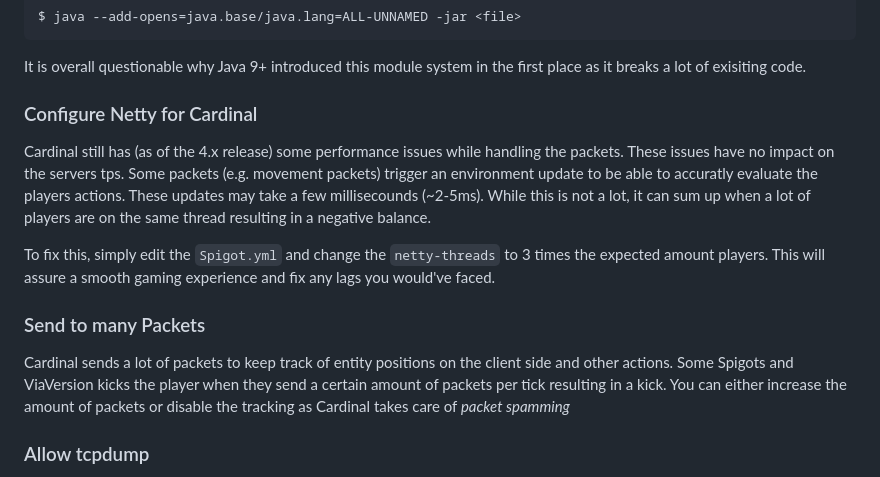
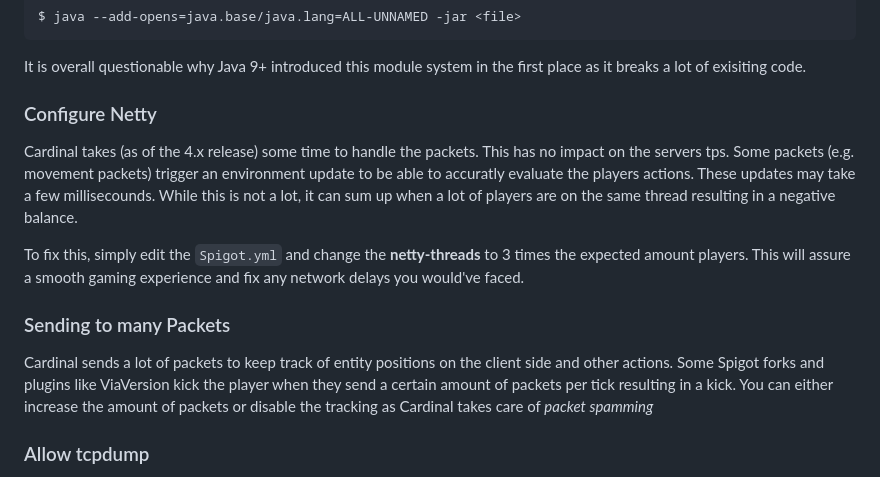
Before and after one commit to cardinalanticheat/documentation, a Markdown page: getting-started/index.md, the part around the change. GitHub-like rendering.

Commit message:
docs: update index

```diff
--- a/getting-started/index.md
+++ b/getting-started/index.md
@@ -68,20 +68,20 @@ $ java --add-opens=java.base/java.lang=ALL-UNNAMED -jar <file>
 It is overall questionable why Java 9+ introduced this module system in the first place as it breaks a lot of exisiting code.
 
 
-### Configure Netty for Cardinal
+### Configure Netty
 
-Cardinal still has (as of the 4.x release) some performance issues while handling the packets.
-These issues have no impact on the servers tps.
+Cardinal takes (as of the 4.x release) some time to handle the packets.
+This has no impact on the servers tps.
 Some packets (e.g. movement packets) trigger an environment update to be able to accuratly evaluate the players actions.
-These updates may take a few millisecounds (~2-5ms). While this is not a lot, it can sum up when a lot of players are on the same thread resulting in a negative balance.
+These updates may take a few millisecounds. While this is not a lot, it can sum up when a lot of players are on the same thread resulting in a negative balance.
 
-To fix this, simply edit the `Spigot.yml` and change the `netty-threads` to 3 times the expected amount players.
-This will assure a smooth gaming experience and fix any lags you would've faced.
+To fix this, simply edit the `Spigot.yml` and change the **netty-threads** to 3 times the expected amount players.
+This will assure a smooth gaming experience and fix any network delays you would've faced.
 
-### Send to many Packets
+### Sending to many Packets
 
 Cardinal sends a lot of packets to keep track of entity positions on the client side and other actions.
-Some Spigots and ViaVersion kicks the player when they send a certain amount of packets per tick resulting in a kick.
+Some Spigot forks and plugins like ViaVersion kick the player when they send a certain amount of packets per tick resulting in a kick.
 You can either increase the amount of packets or disable the tracking as Cardinal takes care of *packet spamming*
 
 ### Allow tcpdump
```
